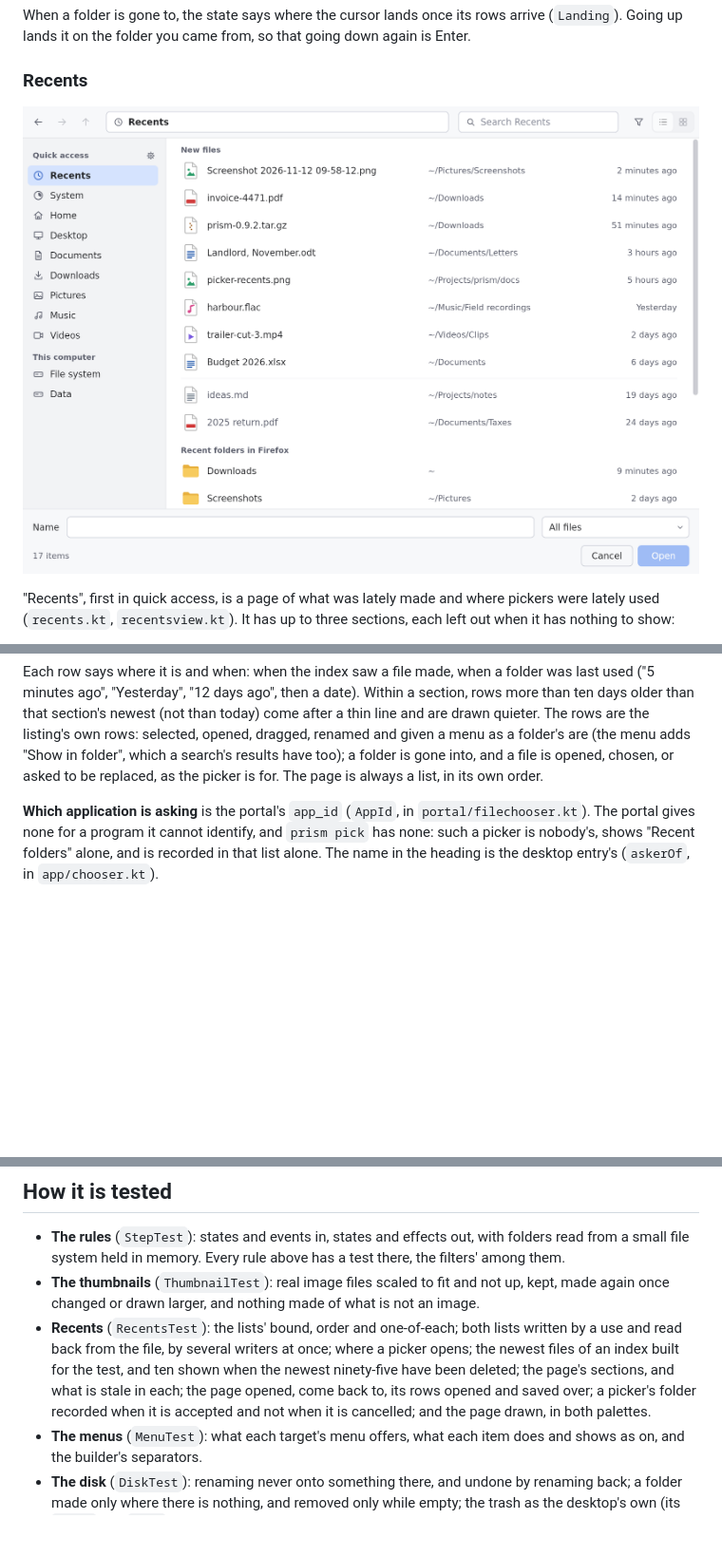
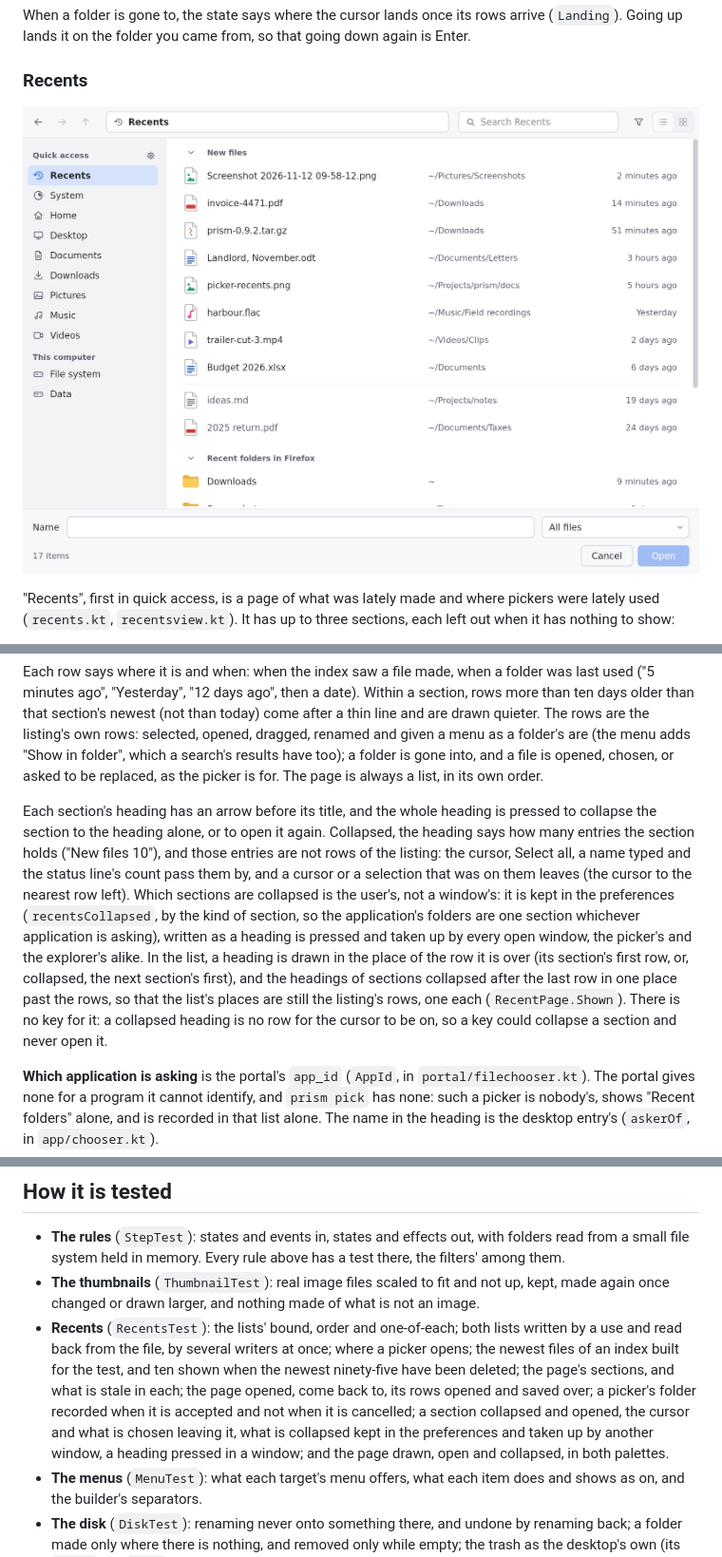
Before and after one commit to avosirenfal/prism, a Markdown page: docs/picker.md, 3 parts joined by grey strips. Shown at 95% size. Drawn GitHub-style; pictures changed too: docs/picker-recents.png; blank space fills up the shorter version.

```diff
--- a/docs/picker.md
+++ b/docs/picker.md
@@ -184,6 +184,18 @@ Each row says where it is and when: when the index saw a file made, when a folde
 dragged, renamed and given a menu as a folder's are (the menu adds "Show in folder", which a search's results have
 too); a folder is gone into, and a file is opened, chosen, or asked to be replaced, as the picker is for. The page is
 always a list, in its own order.
+
+Each section's heading has an arrow before its title, and the whole heading is pressed to collapse the section to the
+heading alone, or to open it again. Collapsed, the heading says how many entries the section holds ("New files 10"),
+and those entries are not rows of the listing: the cursor, Select all, a name typed and the status line's count pass
+them by, and a cursor or a selection that was on them leaves (the cursor to the nearest row left). Which sections are
+collapsed is the user's, not a window's: it is kept in the preferences (`recentsCollapsed`, by the kind of section,
+so the application's folders are one section whichever application is asking), written as a heading is pressed and
+taken up by every open window, the picker's and the explorer's alike. In the list, a heading is drawn in the place of
+the row it is over (its section's first row, or, collapsed, the next section's first), and the headings of sections
+collapsed after the last row in one place past the rows, so that the list's places are still the listing's rows, one
+each (`RecentPage.Shown`). There is no key for it: a collapsed heading is no row for the cursor to be on, so a key
+could collapse a section and never open it.
 
 **Which application is asking** is the portal's `app_id` (`AppId`, in `portal/filechooser.kt`). The portal gives none
 for a program it cannot identify, and `prism pick` has none: such a picker is nobody's, shows "Recent folders" alone,
@@ -797,7 +809,9 @@ list by one row, not a page, and a row far away is scrolled to directly (never b
   from the file, by several writers at once; where a picker opens; the newest files of an index built for the test,
   and ten shown when the newest ninety-five have been deleted; the page's sections, and what is stale in each; the
   page opened, come back to, its rows opened and saved over; a picker's folder recorded when it is accepted and not
-  when it is cancelled; and the page drawn, in both palettes.
+  when it is cancelled; a section collapsed and opened, the cursor and what is chosen leaving it, what is collapsed
+  kept in the preferences and taken up by another window, a heading pressed in a window; and the page drawn, open
+  and collapsed, in both palettes.
 - **The menus** (`MenuTest`): what each target's menu offers, what each item does and shows as on, and the builder's
   separators.
 - **The disk** (`DiskTest`): renaming never onto something there, and undone by renaming back; a folder made only
```
Also changed, not shown: 12 other files.
